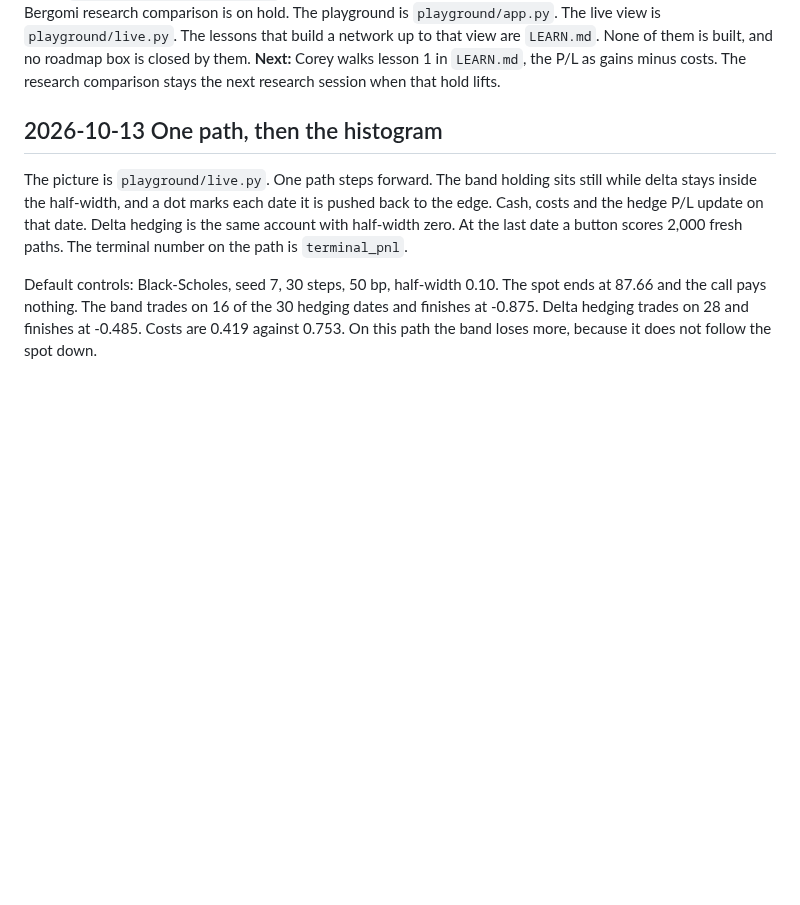
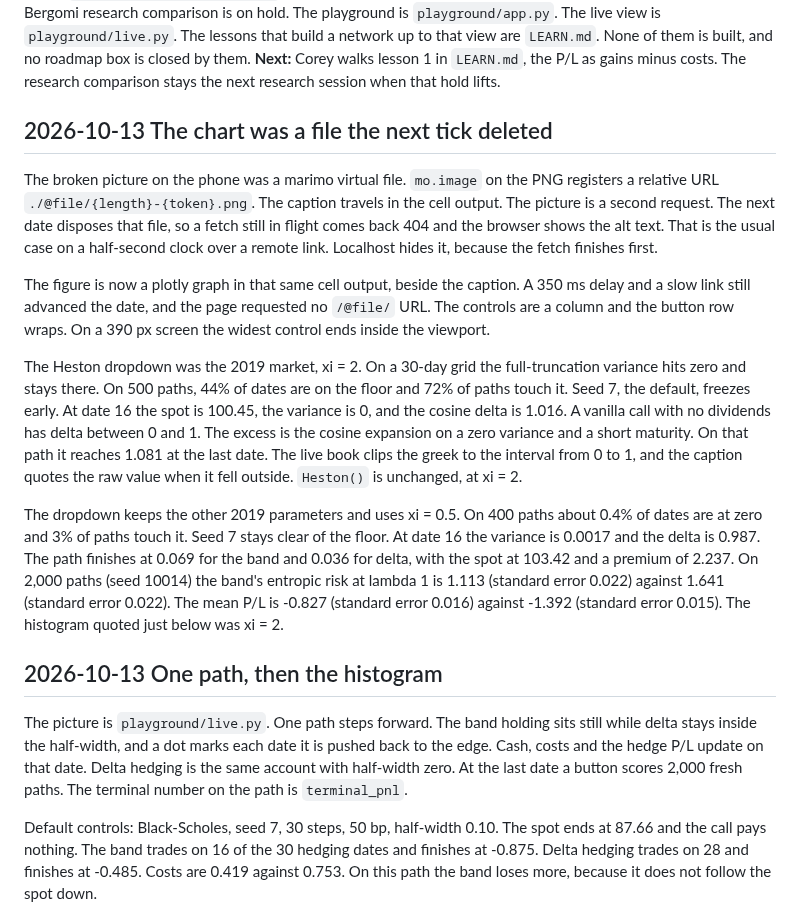
Before and after one commit to coreyjpritchard/deep-hedging, a Markdown page: LOG.md, the part around the change. Drawn GitHub-style; blank space fills up the shorter version.

```diff
--- a/LOG.md
+++ b/LOG.md
@@ -13,6 +13,39 @@ The lessons that build a network up to that view are `LEARN.md`. None of
 them is built, and no roadmap box is closed by them.
 **Next:** Corey walks lesson 1 in `LEARN.md`, the P/L as gains minus costs.
 The research comparison stays the next research session when that hold lifts.
+
+## 2026-10-13 The chart was a file the next tick deleted
+
+The broken picture on the phone was a marimo virtual file. `mo.image` on the
+PNG registers a relative URL `./@file/{length}-{token}.png`. The caption
+travels in the cell output. The picture is a second request. The next date
+disposes that file, so a fetch still in flight comes back 404 and the browser
+shows the alt text. That is the usual case on a half-second clock over a
+remote link. Localhost hides it, because the fetch finishes first.
+
+The figure is now a plotly graph in that same cell output, beside the caption.
+A 350 ms delay and a slow link still advanced the date, and the page requested
+no `/@file/` URL. The controls are a column and the button row wraps. On a
+390 px screen the widest control ends inside the viewport.
+
+The Heston dropdown was the 2019 market, xi = 2. On a 30-day grid the
+full-truncation variance hits zero and stays there. On 500 paths, 44% of
+dates are on the floor and 72% of paths touch it. Seed 7, the default, freezes
+early. At date 16 the spot is 100.45, the variance is 0, and the cosine delta
+is 1.016. A vanilla call with no dividends has delta between 0 and 1. The
+excess is the cosine expansion on a zero variance and a short maturity. On
+that path it reaches 1.081 at the last date. The live book clips the greek to
+the interval from 0 to 1, and the caption quotes the raw value when it fell
+outside. `Heston()` is unchanged, at xi = 2.
+
+The dropdown keeps the other 2019 parameters and uses xi = 0.5. On 400 paths
+about 0.4% of dates are at zero and 3% of paths touch it. Seed 7 stays clear
+of the floor. At date 16 the variance is 0.0017 and the delta is 0.987. The
+path finishes at 0.069 for the band and 0.036 for delta, with the spot at
+103.42 and a premium of 2.237. On 2,000 paths (seed 10014) the band's entropic
+risk at lambda 1 is 1.113 (standard error 0.022) against 1.641 (standard error
+0.022). The mean P/L is -0.827 (standard error 0.016) against -1.392 (standard
+error 0.015). The histogram quoted just below was xi = 2.
 
 ## 2026-10-13 One path, then the histogram
 
```
Also changed, not shown: README.md (+6 -0 lines), docs/live/phone.png (added), 3 other files.
